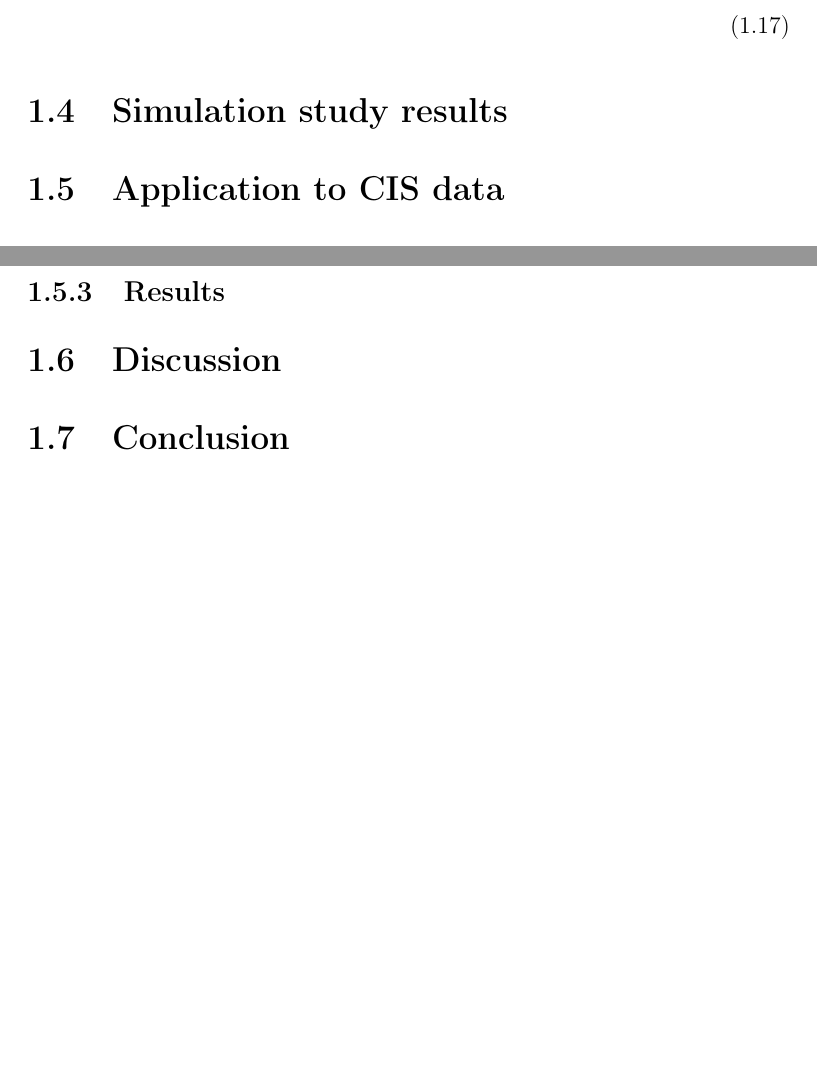
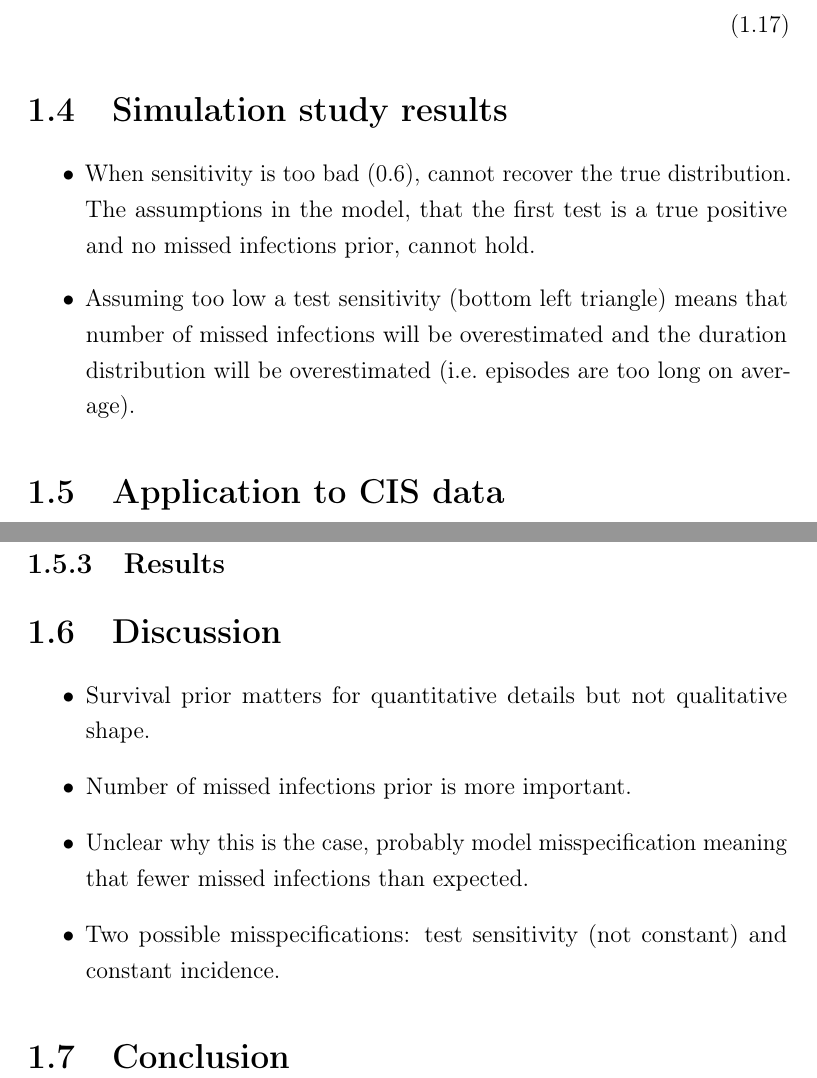
Before and after one commit to joshuablake/thesis, a LaTeX thesis (cis-imperfect-testing.tex): two parts of pages 8 and 9 of 11, joined at a grey line, cut so that both start at the same text, the shorter picture padded with empty space. Compiled offline with pdfLaTeX.

Commit message:
Notes on what should go in imperfect testing chapter

```diff
--- a/cis-imperfect-testing.tex
+++ b/cis-imperfect-testing.tex
@@ -186,6 +186,11 @@ Hence, the replacement for $1 - p_{it}$ is:
 
 \section{Simulation study results} \label{imperf-test:sec:sim-study-results}
 
+\begin{itemize}
+  \item When sensitivity is too bad (0.6), cannot recover the true distribution. The assumptions in the model, that the first test is a true positive and no missed infections prior, cannot hold.
+  \item Assuming too low a test sensitivity (bottom left triangle) means that number of missed infections will be overestimated and the duration distribution will be overestimated (\ie episodes are too long on average).
+\end{itemize}
+
 \section{Application to CIS data} \label{imperf-test:sec:application}
 
 \subsection{Data}
@@ -217,6 +222,13 @@ Might include hyperparameters etc or assumptions made?
 
 \section{Discussion} \label{imperf-test:sec:discussion}
 
+\begin{itemize}
+  \item Survival prior matters for quantitative details but not qualitative shape.
+  \item Number of missed infections prior is more important.
+  \item Unclear why this is the case, probably model misspecification meaning that fewer missed infections than expected.
+  \item Two possible misspecifications: test sensitivity (not constant) and constant incidence.
+\end{itemize}
+
 \section{Conclusion} \label{imperf-test:sec:conclusion}
 
 \ifSubfilesClassLoaded{
```
